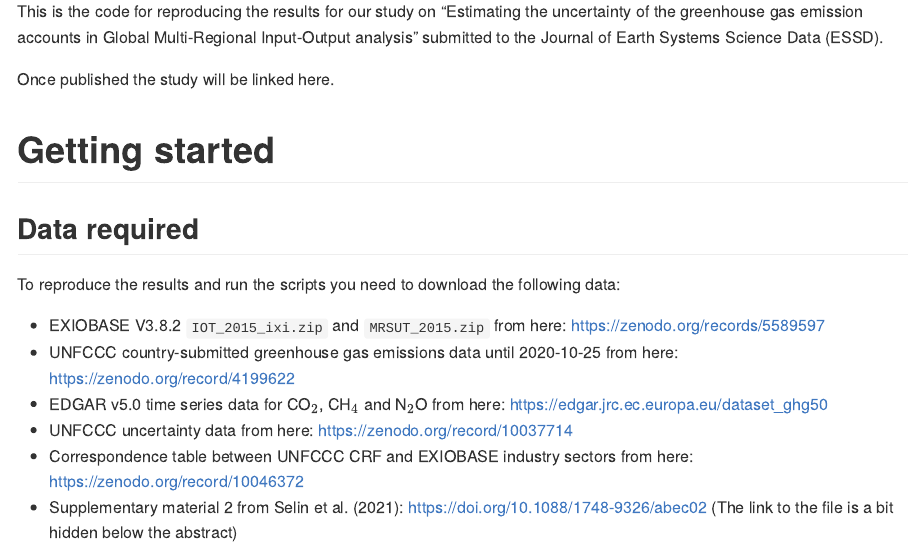
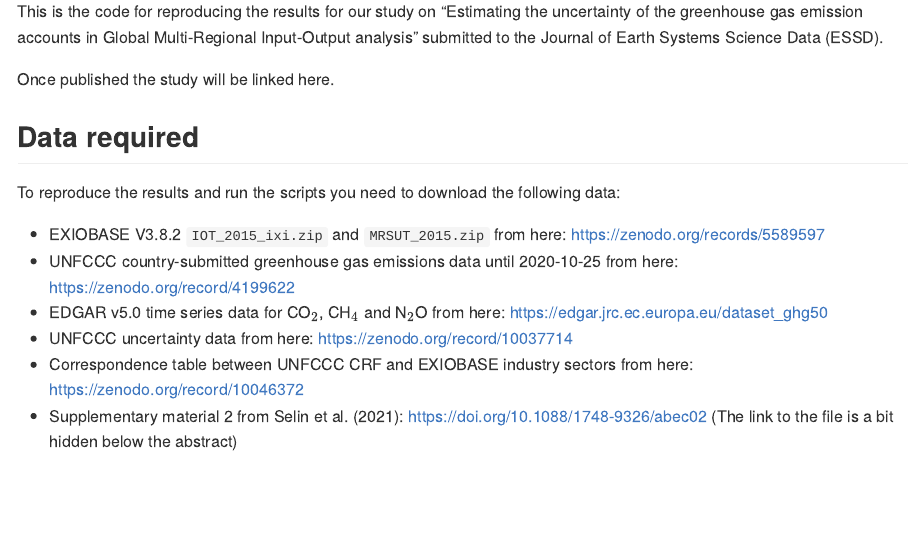
Before and after one commit to simschul/uncertainty_GHG_accounts, an R Markdown document (README.Rmd): the page in a window 1100 px wide, from 200 px down. The pictures show the output file README.md that the author committed with the source, drawn offline in the style of GitHub.

Commit message:
updated readme

````diff
--- a/README.Rmd
+++ b/README.Rmd
@@ -20,7 +20,7 @@ Earth Systems Science Data (ESSD).
 
 Once published the study will be linked here.
 
-# Getting started
+
 
 ```{r include=FALSE}
 path2project <- usethis::proj_get()
````
Also changed, not shown: README.md.
